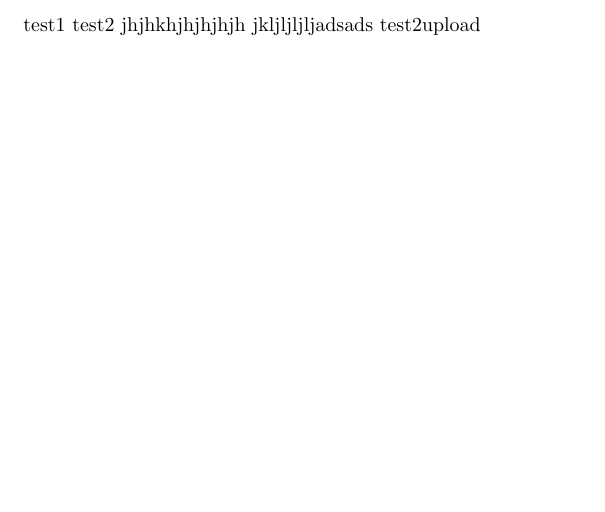
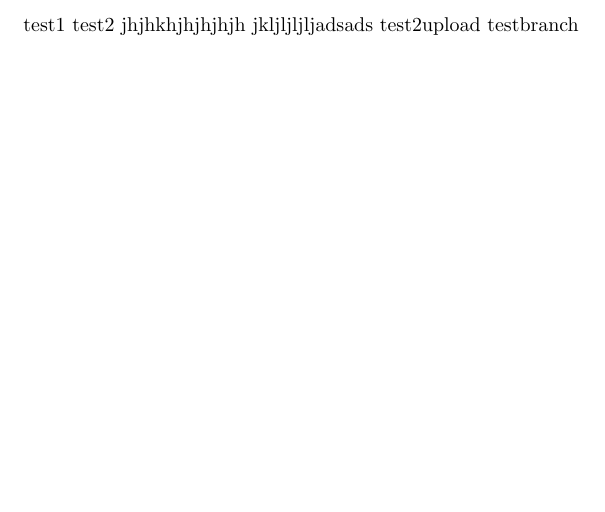
Before and after one commit to apstouka/testjan, a LaTeX document (test.tex): part of the page, cut so that both start at the same text. Compiled offline with pdfLaTeX.

Commit message:
Update test.tex

```diff
--- a/test.tex
+++ b/test.tex
@@ -8,4 +8,5 @@ test1
 test2 jhjhkhjhjhjhjh
 jkljljljljadsads
 test2upload
+testbranch
 \end{document}
```
